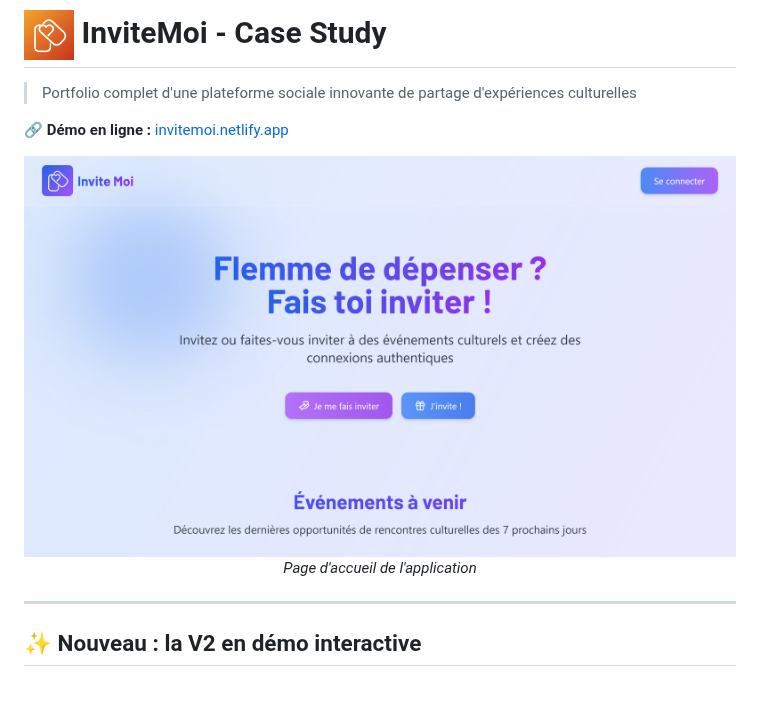
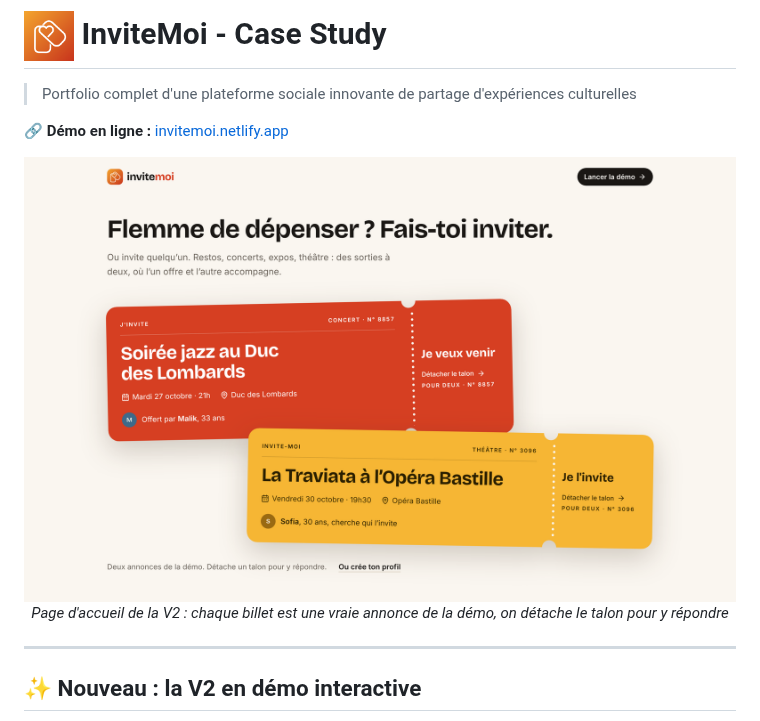
Before and after one commit to GtAntoine/invitemoi-public, a Markdown page: README.md, the part around one of its changes. Drawn GitHub-style; pictures changed too: public/images/v2-accueil.png (added); blank space fills up the shorter version.

Commit message:
README : captures de l'accueil V2 (desktop, mobile, sombre)
Co-Authored-By: Claude Opus 5.5 <noreply@anthropic.com>
Claude-Session: https://claude.ai/code/session_01KwU3FMhSFEfpr3SEaq8A1h

```diff
--- a/README.md
+++ b/README.md
@@ -5,9 +5,9 @@
 **🔗 Démo en ligne :** [invitemoi.netlify.app](https://invitemoi.netlify.app/)
 
 <div align="center">
-  <img src="./public/images/landing-head.png" alt="Page d'accueil InviteMoi" width="100%" />
+  <img src="./public/images/v2-accueil.png" alt="Page d'accueil de la V2 d'InviteMoi : deux billets à talon, « J'invite » et « Invite-moi »" width="100%" />
   <br/>
-  <em>Page d'accueil de l'application</em>
+  <em>Page d'accueil de la V2 : chaque billet est une vraie annonce de la démo, on détache le talon pour y répondre</em>
 </div>
 
 ---
```
Also changed, not shown: other parts of README.md (+6 -0 lines), public/images/v2-accueil-mobile.png (added), public/images/v2-accueil-sombre.png (added).
